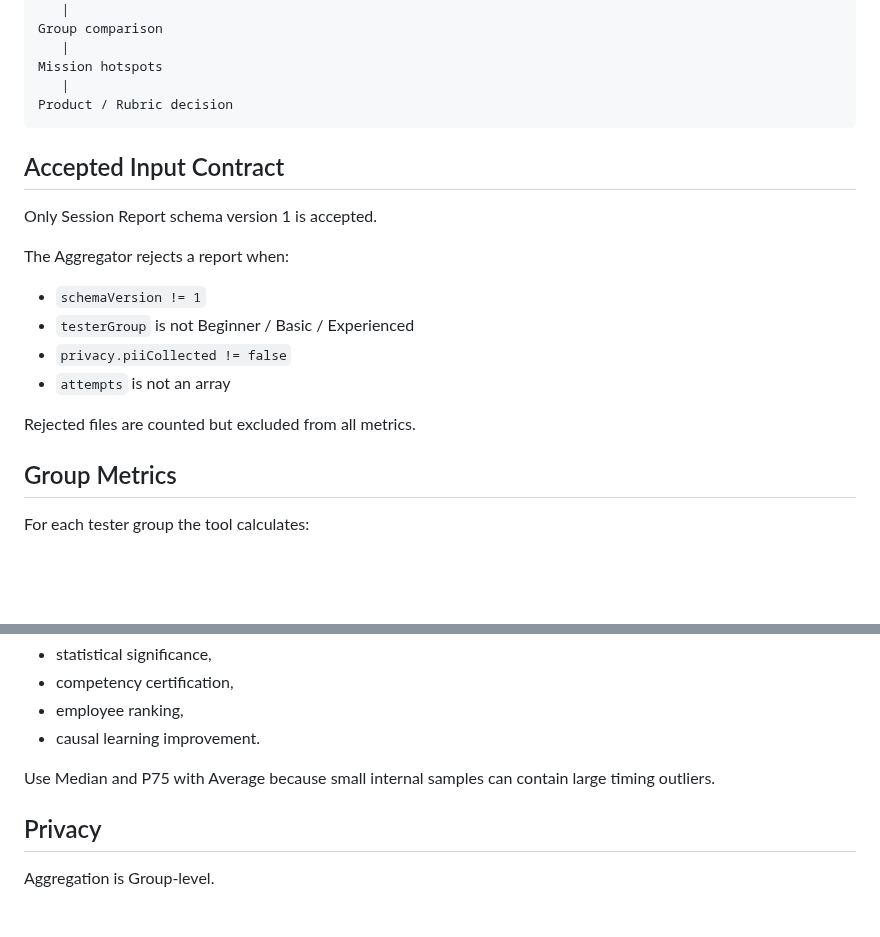
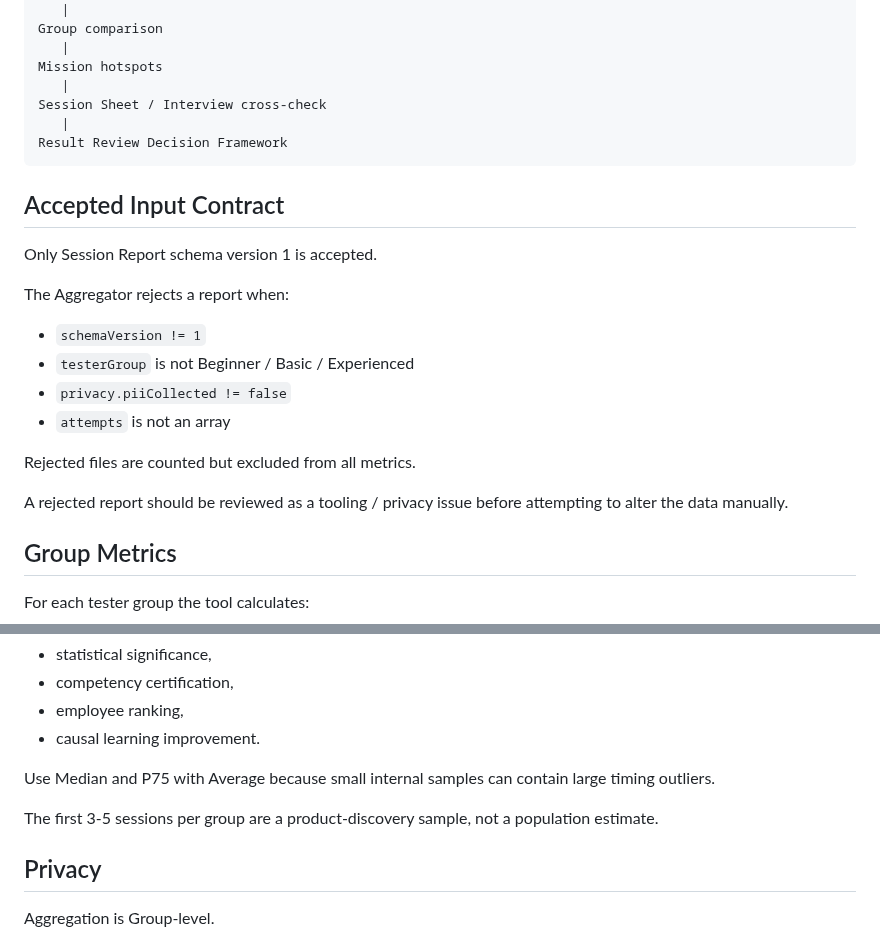
Before and after one commit to kjlee-inlct/git_adventures, a Markdown page: docs/report-aggregation.md, 2 parts joined by grey strips. GitHub-like rendering; blank space fills up the shorter version.

````diff
--- a/docs/report-aggregation.md
+++ b/docs/report-aggregation.md
@@ -27,7 +27,9 @@ Group comparison
    |
 Mission hotspots
    |
-Product / Rubric decision
+Session Sheet / Interview cross-check
+   |
+Result Review Decision Framework
 ```
 
 ## Accepted Input Contract
@@ -42,6 +44,8 @@ The Aggregator rejects a report when:
 - `attempts` is not an array
 
 Rejected files are counted but excluded from all metrics.
+
+A rejected report should be reviewed as a tooling / privacy issue before attempting to alter the data manually.
 
 ## Group Metrics
 
@@ -151,6 +224,8 @@ It does not claim:
 - causal learning improvement.
 
 Use Median and P75 with Average because small internal samples can contain large timing outliers.
+
+The first 3-5 sessions per group are a product-discovery sample, not a population estimate.
 
 ## Privacy
 
````
Also changed, not shown: other parts of docs/report-aggregation.md (+87 -4 lines).
